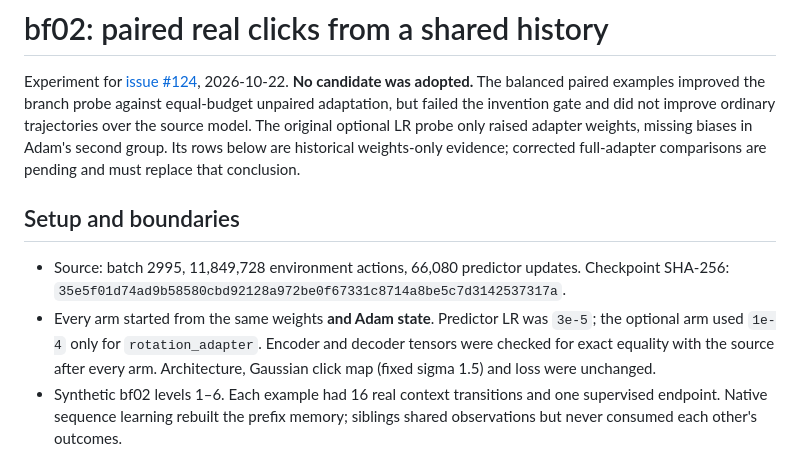
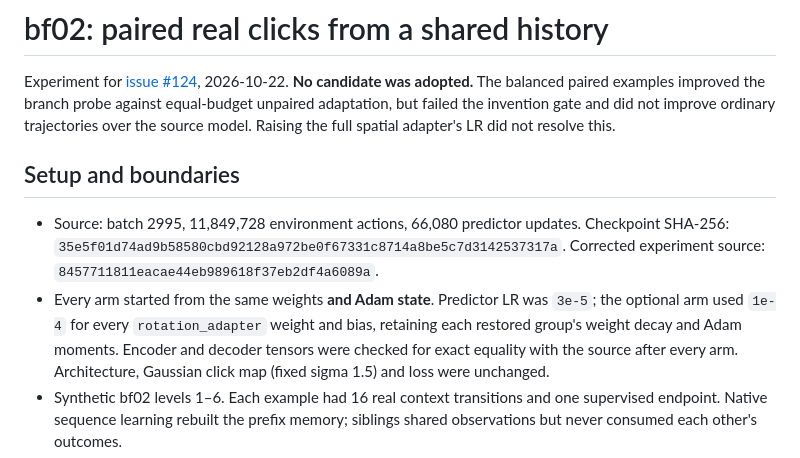
Before and after one commit to murillo128/arc-agi-3-model, a Markdown page: docs/experiments/bf02-paired-clicks-2026-10-22.md, the part around one of its changes. GitHub-like rendering.

```diff
--- a/docs/experiments/bf02-paired-clicks-2026-10-22.md
+++ b/docs/experiments/bf02-paired-clicks-2026-10-22.md
@@ -4,17 +4,17 @@ Experiment for [issue #124](https://github.com/murillo128/arc-agi-3-model/issues
 2026-10-22. **No candidate was adopted.** The balanced paired examples improved
 the branch probe against equal-budget unpaired adaptation, but failed the
 invention gate and did not improve ordinary trajectories over the source model.
-The original optional LR probe only raised adapter weights, missing biases in
-Adam's second group. Its rows below are historical weights-only evidence;
-corrected full-adapter comparisons are pending and must replace that conclusion.
+Raising the full spatial adapter's LR did not resolve this.
 
 ## Setup and boundaries
 
 - Source: batch 2995, 11,849,728 environment actions, 66,080 predictor updates.
   Checkpoint SHA-256:
   `35e5f01d74ad9b58580cbd92128a972be0f67331c8714a8be5c7d3142537317a`.
+  Corrected experiment source: `8457711811eacae44eb989618f37eb2df4a6089a`.
 - Every arm started from the same weights **and Adam state**. Predictor LR was
-  `3e-5`; the optional arm used `1e-4` only for `rotation_adapter`. Encoder and
+  `3e-5`; the optional arm used `1e-4` for every `rotation_adapter` weight and
+  bias, retaining each restored group's weight decay and Adam moments. Encoder and
   decoder tensors were checked for exact equality with the source after every
   arm. Architecture, Gaussian click map (fixed sigma 1.5) and loss were unchanged.
 - Synthetic bf02 levels 1–6. Each example had 16 real context transitions and
```
Also changed, not shown: other parts of docs/experiments/bf02-paired-clicks-2026-10-22.md (+88 -53 lines).
